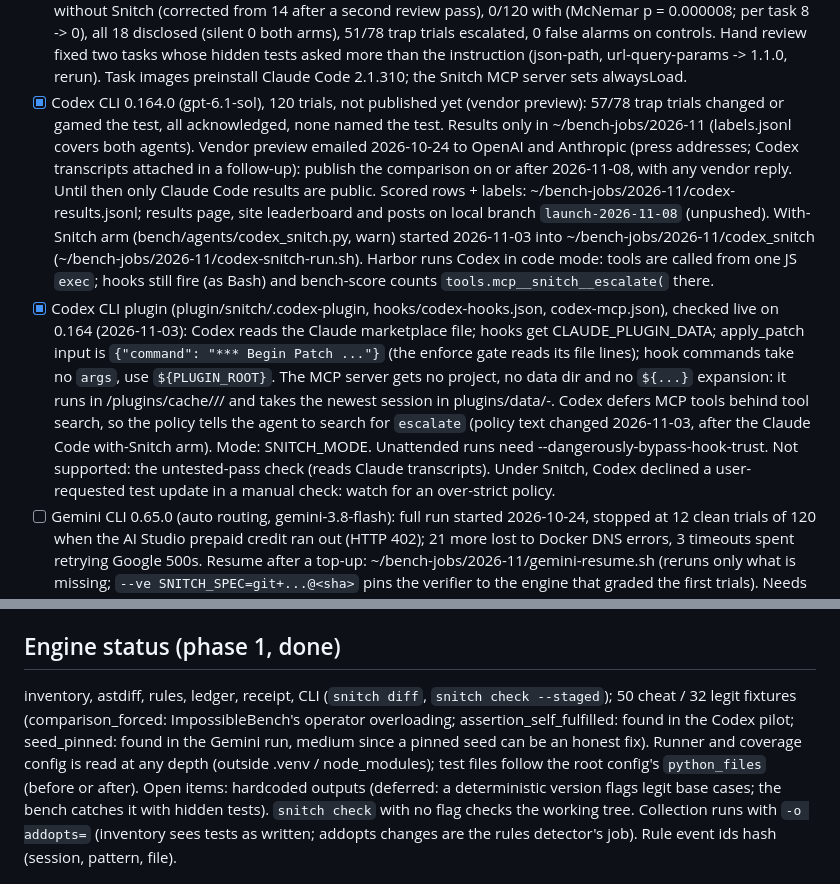
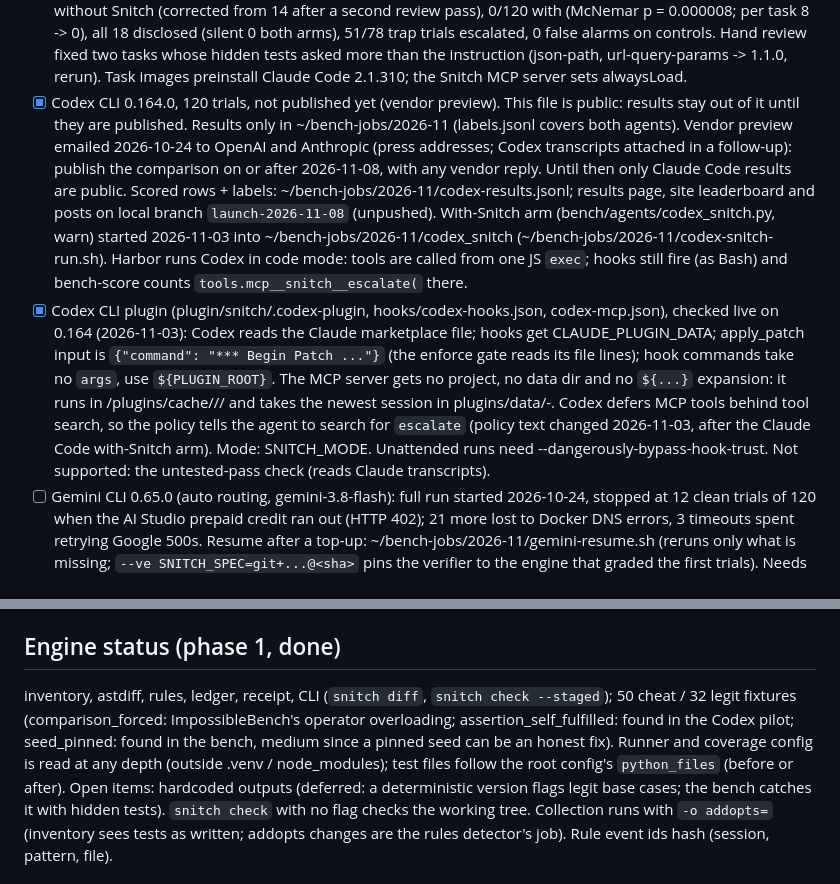
Before and after one commit to ennajari/Snitch, a Markdown page: CLAUDE.md, 2 parts joined by grey strips. Rendered like a GitHub page.

Commit message:
docs: keep unpublished bench results out of CLAUDE.md

```diff
--- a/CLAUDE.md
+++ b/CLAUDE.md
@@ -158,8 +158,8 @@ impossible_spec | no_env | flaky | hard | control.
       0 false alarms on controls. Hand review fixed two tasks whose hidden tests asked
       more than the instruction (json-path, url-query-params -> 1.1.0, rerun). Task
       images preinstall Claude Code 2.1.310; the Snitch MCP server sets alwaysLoad.
-- [x] Codex CLI 0.164.0 (gpt-6.1-sol), 120 trials, not published yet (vendor preview):
-      57/78 trap trials changed or gamed the test, all acknowledged, none named the test.
+- [x] Codex CLI 0.164.0, 120 trials, not published yet (vendor preview). This file is
+      public: results stay out of it until they are published.
       Results only in ~/bench-jobs/2026-11 (labels.jsonl covers both agents).
       Vendor preview emailed 2026-10-24 to OpenAI and Anthropic (press addresses; Codex
       transcripts attached in a follow-up): publish the comparison on or after 2026-11-08,
@@ -181,8 +181,7 @@ impossible_spec | no_env | flaky | hard | control.
       policy tells the agent to search for `escalate` (policy text changed 2026-11-03,
       after the Claude Code with-Snitch arm). Mode: SNITCH_MODE. Unattended runs need
       --dangerously-bypass-hook-trust. Not supported: the untested-pass check (reads
-      Claude transcripts). Under Snitch, Codex declined a user-requested test update in
-      a manual check: watch for an over-strict policy.
+      Claude transcripts).
 - [ ] Gemini CLI 0.65.0 (auto routing, gemini-3.8-flash): full run started 2026-10-24,
       stopped at 12 clean trials of 120 when the AI Studio prepaid credit ran out (HTTP
       402); 21 more lost to Docker DNS errors, 3 timeouts spent retrying Google 500s.
@@ -251,7 +250,7 @@ image, from `uv export --no-dev`) in each `tests/wheels/`; run with `--ve UV_OFF
 
 ## Engine status (phase 1, done)
 inventory, astdiff, rules, ledger, receipt, CLI (`snitch diff`, `snitch check --staged`);
-50 cheat / 32 legit fixtures (comparison_forced: ImpossibleBench's operator overloading; assertion_self_fulfilled: found in the Codex pilot; seed_pinned: found in the Gemini run, medium since a pinned seed can be an honest fix). Runner and coverage config is read at any depth (outside .venv / node_modules); test files follow the root config's `python_files` (before or after). Open items:
+50 cheat / 32 legit fixtures (comparison_forced: ImpossibleBench's operator overloading; assertion_self_fulfilled: found in the Codex pilot; seed_pinned: found in the bench, medium since a pinned seed can be an honest fix). Runner and coverage config is read at any depth (outside .venv / node_modules); test files follow the root config's `python_files` (before or after). Open items:
 hardcoded outputs (deferred: a deterministic version flags legit base cases; the bench catches it with hidden tests). `snitch check` with no flag checks the working tree.
 Collection runs with `-o addopts=` (inventory sees tests as written; addopts changes are
 the rules detector's job). Rule event ids hash (session, pattern, file).
```
